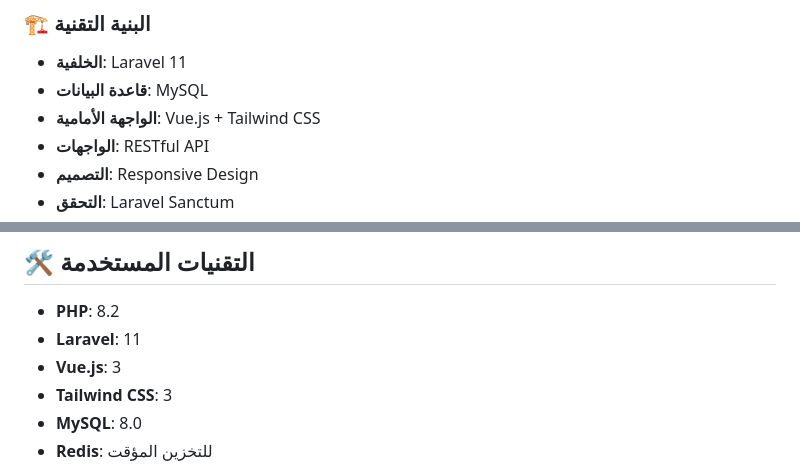
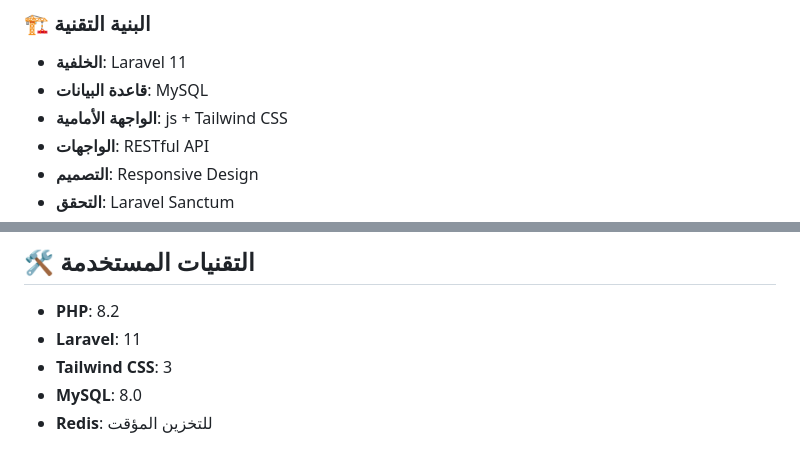
Before and after one commit to mohammed-alshaibani/E-Commerce-Pro, a Markdown page: README.md, 2 parts joined by grey strips. Rendered like a GitHub page.

Commit message:
Update README with project details and installation steps

```diff
--- a/README.md
+++ b/README.md
@@ -30,7 +30,7 @@ E-Commerce-Pro هو نظام تجارة إلكترونية احترافي يوف
 ### 🏗️ البنية التقنية
 - **الخلفية**: Laravel 11
 - **قاعدة البيانات**: MySQL
-- **الواجهة الأمامية**: Vue.js + Tailwind CSS
+- **الواجهة الأمامية**: js + Tailwind CSS
 - **الواجهات**: RESTful API
 - **التصميم**: Responsive Design
 - **التحقق**: Laravel Sanctum
@@ -151,7 +151,6 @@ FIREBASE_PROJECT_ID=your_firebase_project_id
 
 - **PHP**: 8.2
 - **Laravel**: 11
-- **Vue.js**: 3
 - **Tailwind CSS**: 3
 - **MySQL**: 8.0
 - **Redis**: للتخزين المؤقت
```
